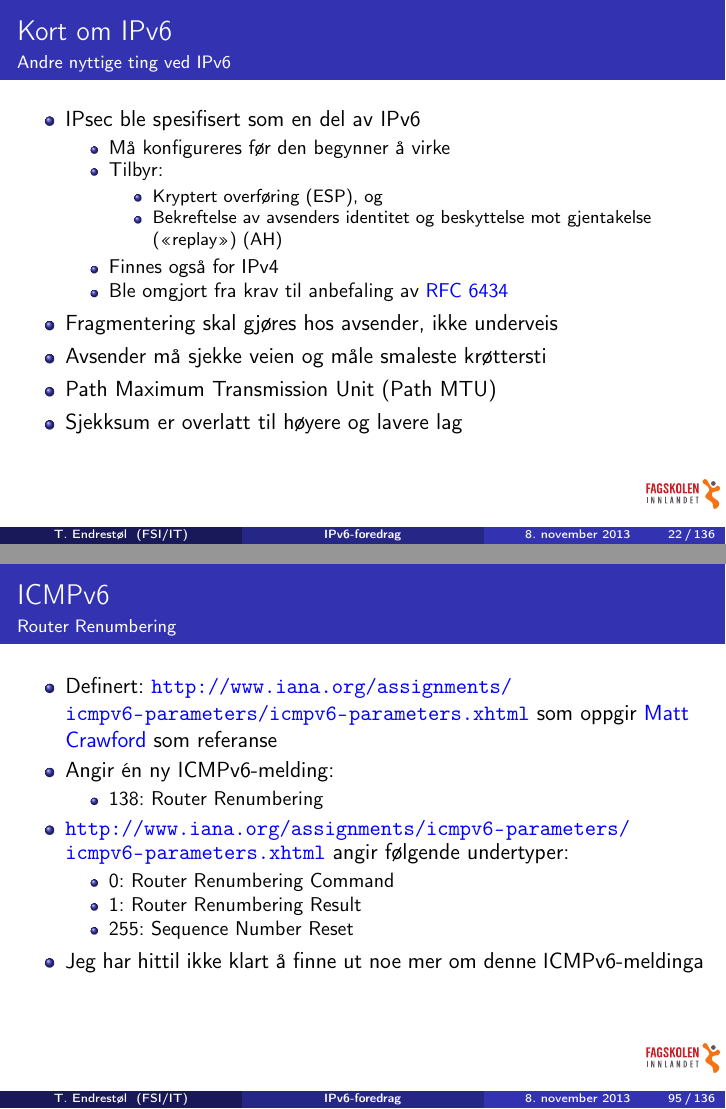
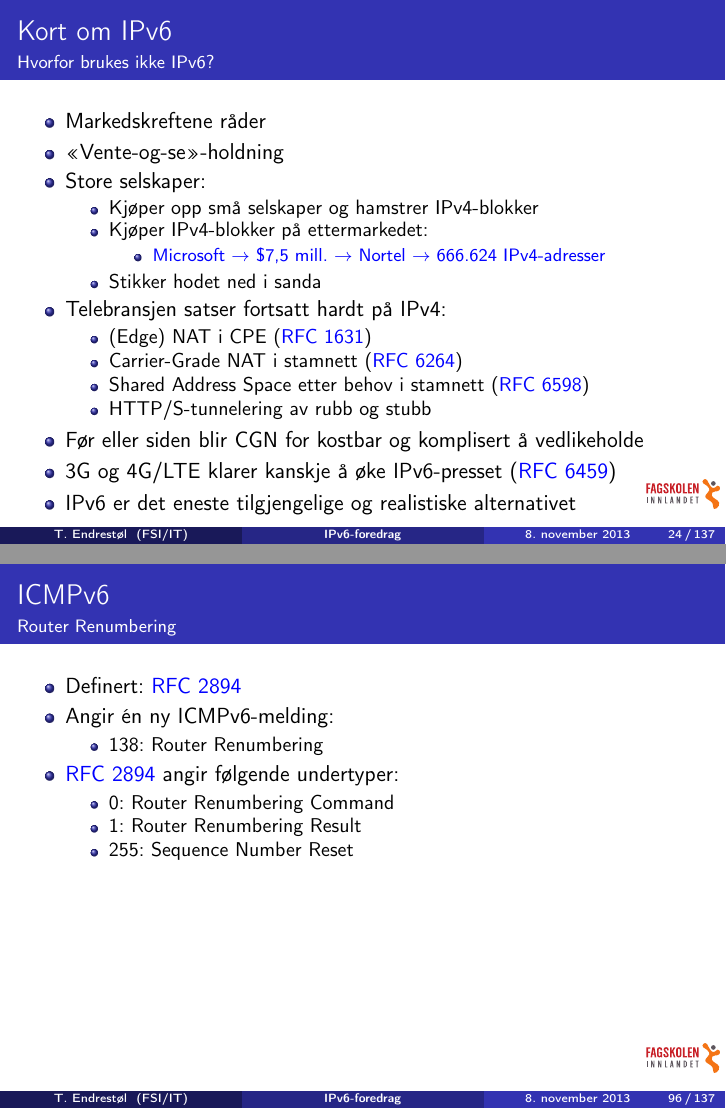
Before and after one commit to Decicus/IPv6, LaTeX slides (ipv6-foredrag-grunnleggende.handout.tex, which reads ipv6-foredrag-grunnleggende.tex): pages 22 and 95 of 136 before the commit and pages 24 and 96 of 137 after it, joined at a grey line. Compiled offline with pdfLaTeX; the source files are stored in an older character set and shown here as Unicode.

Commit message:
Ryddet litt blant \author og \institute. Flyttet RFC-ene for NAT, CGN og Shared Address Space til en annen slide. Aktiverte igjen detaljering av IPv4-linknettet mellom HiG og FSI. La på noen punkter om bakgrunnen for ULA-serien. IPv4-adressa kan med litt omhu brukes som manuell grensesnittidentifikator. ;-) Jeg er veldig glad i \hfill :-P Dokumentasjonsprefikset kommer fra RFC 3849, og jeg bør sette inn hvilke RFC-er de andre spesialadressene er definert i. Jeg fant, jeg fant! ICMPv6 Router Renumbering er definert i RFC 2894. En del andre språklige og typografiske korreksjoner.

```diff
--- a/ipv6-foredrag-grunnleggende.tex
+++ b/ipv6-foredrag-grunnleggende.tex
@@ -300,22 +295,3 @@
   \framesubtitle{Andre nyttige ting ved IPv6}
   \pause
   \begin{itemize}[<+->]
-  \item IPsec ble spesifisert som en del av IPv6
-    \begin{itemize}[<+->]
-    \item Må konfigureres før den begynner å virke
-    \item Tilbyr:
-      \begin{itemize}[<+->]
-      \item Kryptert overføring (ESP), og
-      \item Bekreftelse av avsenders identitet og beskyttelse mot
-        gjentakelse («replay») (AH)
-      \end{itemize}
-    \item Finnes også for IPv4
-    \item Ble omgjort fra krav til anbefaling av
-      \href{http://tools.ietf.org/html/rfc6434}{RFC~6434}
-    \end{itemize}
-  \item Fragmentering skal gjøres hos avsender, ikke underveis
-  \item Avsender må sjekke veien og måle smaleste krøttersti
-  \item Path Maximum Transmission Unit (Path MTU)
-  \item Sjekksum er overlatt til høyere og lavere lag
-  \end{itemize}
-\end{frame}
@@ -338,3 +338,32 @@
+\section{Hvorfor brukes ikke IPv6?}
+\begin{frame}%[allowframebreaks]
+  \frametitle{Kort om IPv6}
+  \framesubtitle{Hvorfor brukes ikke IPv6?}
+  \pause
+  \begin{itemize}[<+->]
+  \item Markedskreftene råder
+  \item «Vente-og-se»-holdning
+  \item Store selskaper:
+    \begin{itemize}[<+->]
+    \item Kjøper opp små selskaper og hamstrer IPv4-blokker
+    \item Kjøper IPv4-blokker på ettermarkedet:
+      \begin{itemize}[<+->]
+      \item
+        \href{http://www.computerworld.com/s/article/9215055/Microsoft_offers_7.5M_for_666_624_IPv4_addresses}{Microsoft
+          $\to$ \$7,5 mill.\ $\to$ Nortel $\to$ 666.624 IPv4-adresser}
+      \end{itemize}
+    \item Stikker hodet ned i sanda
+    \end{itemize}
+  \item Telebransjen satser fortsatt hardt på IPv4:
+    \begin{itemize}[<+->]
+    \item (Edge) NAT i CPE (\href{http://tools.ietf.org/html/rfc1631}{RFC~1631})
+    \item Carrier-Grade NAT i stamnett (\href{http://tools.ietf.org/html/rfc6264}{RFC~6264})
+    \item Shared Address Space etter behov i stamnett (\href{http://tools.ietf.org/html/rfc6598}{RFC~6598})
+    \item HTTP/S-tunnelering av rubb og stubb
+    \end{itemize}
+  \item Før eller siden blir CGN for kostbar og komplisert å vedlikeholde
+  \item 3G og 4G/LTE klarer kanskje å øke IPv6-presset (\href{http://tools.ietf.org/html/rfc6459}{RFC~6459})
+  \item IPv6 er det eneste tilgjengelige og realistiske alternativet
   \end{itemize}
 \end{frame}
 
@@ -968,7 +1006,7 @@ Ethernet II, Src: AsustekC_f2:72:40 (00:26:18:f2:72:40), Dst: Cisco_77:14:57 (00
   \framesubtitle{Tilfeldig grensesnittidentifikator}
   %\pause
   \begin{itemize}[<+->]
-  \item \href{http://tools.ietf.org/html/rfc4941}{RFC~4941} angir
+  \item \href{http://tools.ietf.org/html/rfc4941}{RFC~4941} angir en
     metode for generering av tilfeldig grensesnittidentifikator:
     \begin{enumerate}[<+->]
     \item Sett sammen historisk verdi fra forrige runde (eller et
@@ -1654,24 +1693,18 @@ uninett IN A6  0 2001:700::
   \framesubtitle{Router Renumbering}
   \pause
   \begin{itemize}[<+->]
-  \item Definert:
-    \texttt{\url{http://www.iana.org/assignments/icmpv6-parameters/icmpv6-parameters.xhtml}}
-    som oppgir \href{mailto:crawdad@gungnir.fnal.gov}{Matt Crawford}
-    som referanse
+  \item Definert: \href{http://tools.ietf.org/html/rfc2894}{RFC~2894}
   \item Angir én ny ICMPv6-melding:
     \begin{itemize}[<+->]
     \item 138: Router Renumbering
     \end{itemize}
-  \item
-    \texttt{\url{http://www.iana.org/assignments/icmpv6-parameters/icmpv6-parameters.xhtml}}
-    angir følgende undertyper:
+  \item \href{http://tools.ietf.org/html/rfc2894}{RFC~2894} angir
+    følgende undertyper:
     \begin{itemize}[<+->]
     \item 0: Router Renumbering Command
     \item 1: Router Renumbering Result
     \item 255: Sequence Number Reset
     \end{itemize}
-  \item Jeg har hittil ikke klart å finne ut noe mer om denne
-    ICMPv6-meldinga
   \end{itemize}
 \end{frame}
 
```
Also changed, not shown: ipv6-foredrag-grunnleggende.tex (89 more changed lines).
